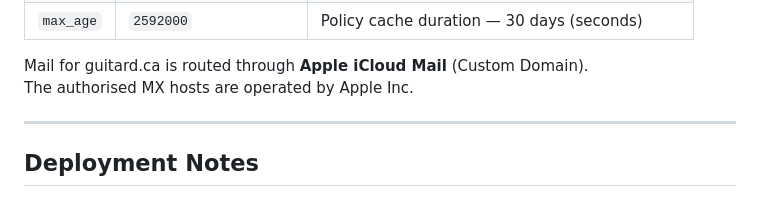
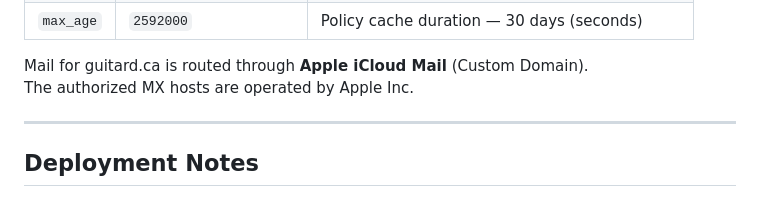
Before and after one commit to ericguitard/guitard-mta-sts, a Markdown page: README.md, the part around the change. Drawn GitHub-style.

```diff
--- a/README.md
+++ b/README.md
@@ -51,7 +51,7 @@ max_age: 2592000
 | `max_age` | `2592000`              | Policy cache duration — 30 days (seconds)       |
 
 Mail for guitard.ca is routed through **Apple iCloud Mail** (Custom Domain).
-The authorised MX hosts are operated by Apple Inc.
+The authorized MX hosts are operated by Apple Inc.
 
 ---
 
```
